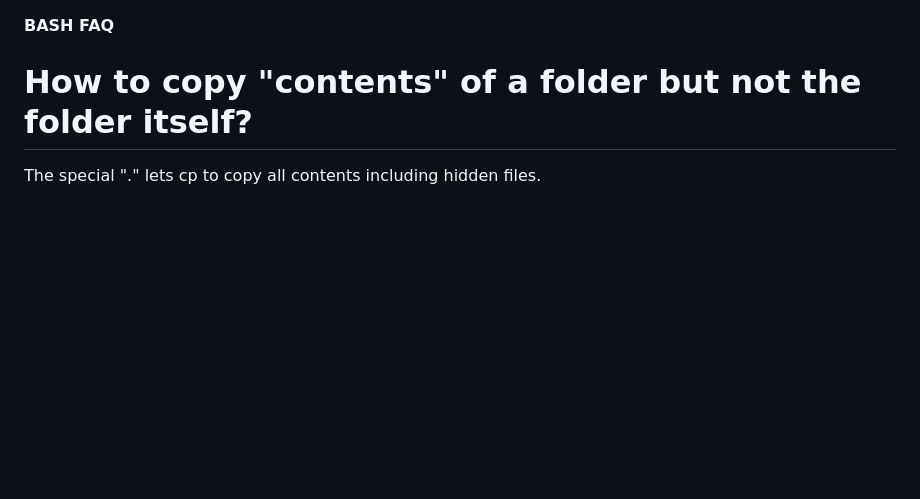
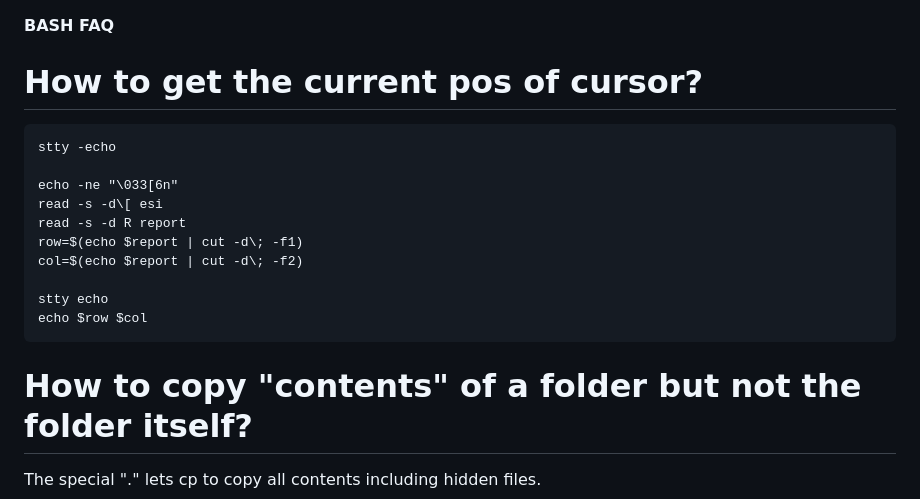
Before and after one commit to smstong/smstong.github.io, a Markdown page: md/bash-faq.md, the part around the change. Rendered like a GitHub page; blank space fills up the shorter version.

Commit message:
Update bash by adding how to get cursor pos.

````diff
--- a/md/bash-faq.md
+++ b/md/bash-faq.md
@@ -1,4 +1,18 @@
 **BASH FAQ**
+# How to get the current pos of cursor?
+
+```
+stty -echo
+
+echo -ne "\033[6n"
+read -s -d\[ esi
+read -s -d R report
+row=$(echo $report | cut -d\; -f1)
+col=$(echo $report | cut -d\; -f2)
+
+stty echo
+echo $row $col
+```
 
 # How to copy "contents" of a folder but not the folder itself?
 
````
